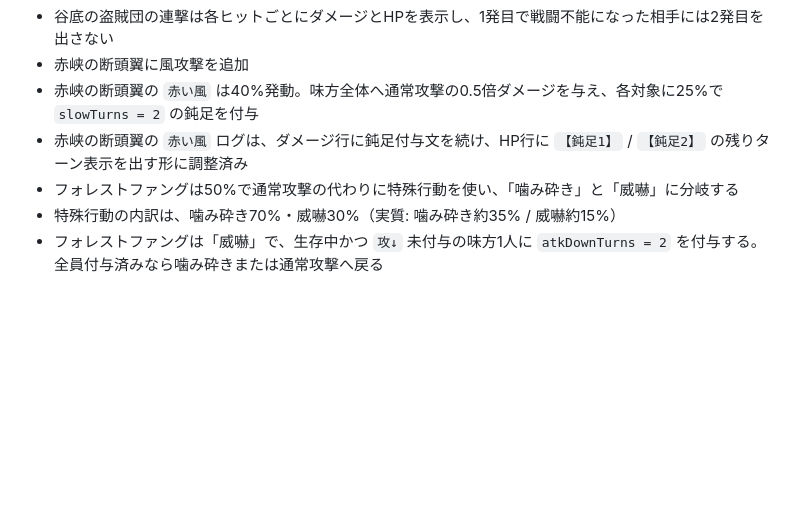
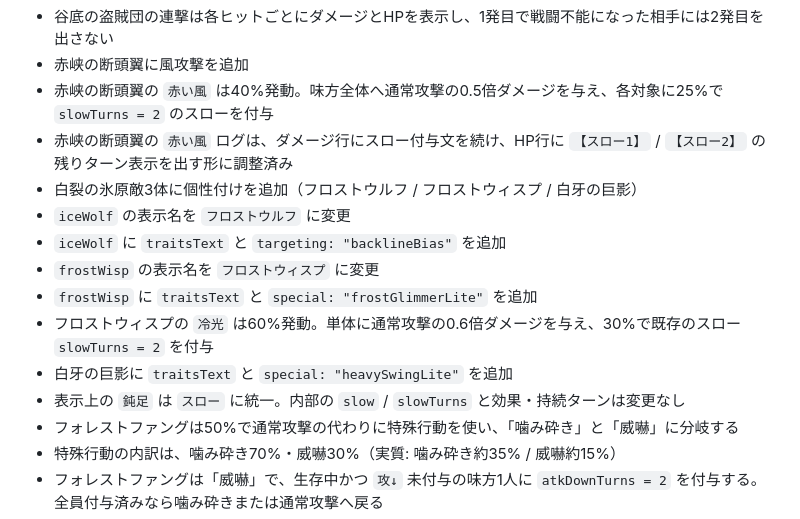
Before and after one commit to higemajin-ux/abc, a Markdown page: docs/status.md, the part around the change. GitHub-like rendering; blank space fills up the shorter version.

Commit message:
白裂の氷原の敵個性付けをstatusに反映

```diff
--- a/docs/status.md
+++ b/docs/status.md
@@ -52,8 +52,16 @@
 - 谷底の盗賊団の連撃は25%発動・同一対象2連打・1発あたり通常攻撃の0.65倍
 - 谷底の盗賊団の連撃は各ヒットごとにダメージとHPを表示し、1発目で戦闘不能になった相手には2発目を出さない
 - 赤峡の断頭翼に風攻撃を追加
-- 赤峡の断頭翼の `赤い風` は40%発動。味方全体へ通常攻撃の0.5倍ダメージを与え、各対象に25%で `slowTurns = 2` の鈍足を付与
-- 赤峡の断頭翼の `赤い風` ログは、ダメージ行に鈍足付与文を続け、HP行に `【鈍足1】` / `【鈍足2】` の残りターン表示を出す形に調整済み
+- 赤峡の断頭翼の `赤い風` は40%発動。味方全体へ通常攻撃の0.5倍ダメージを与え、各対象に25%で `slowTurns = 2` のスローを付与
+- 赤峡の断頭翼の `赤い風` ログは、ダメージ行にスロー付与文を続け、HP行に `【スロー1】` / `【スロー2】` の残りターン表示を出す形に調整済み
+- 白裂の氷原敵3体に個性付けを追加（フロストウルフ / フロストウィスプ / 白牙の巨影）
+- `iceWolf` の表示名を `フロストウルフ` に変更
+- `iceWolf` に `traitsText` と `targeting: "backlineBias"` を追加
+- `frostWisp` の表示名を `フロストウィスプ` に変更
+- `frostWisp` に `traitsText` と `special: "frostGlimmerLite"` を追加
+- フロストウィスプの `冷光` は60%発動。単体に通常攻撃の0.6倍ダメージを与え、30%で既存のスロー `slowTurns = 2` を付与
+- 白牙の巨影に `traitsText` と `special: "heavySwingLite"` を追加
+- 表示上の `鈍足` は `スロー` に統一。内部の `slow` / `slowTurns` と効果・持続ターンは変更なし
 - フォレストファングは50%で通常攻撃の代わりに特殊行動を使い、「噛み砕き」と「威嚇」に分岐する
 - 特殊行動の内訳は、噛み砕き70%・威嚇30%（実質: 噛み砕き約35% / 威嚇約15%）
 - フォレストファングは「威嚇」で、生存中かつ `攻↓` 未付与の味方1人に `atkDownTurns = 2` を付与する。全員付与済みなら噛み砕きまたは通常攻撃へ戻る
```
